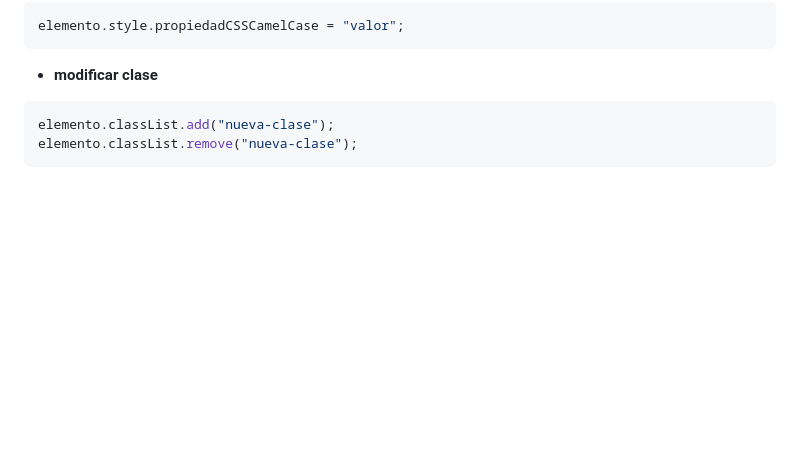
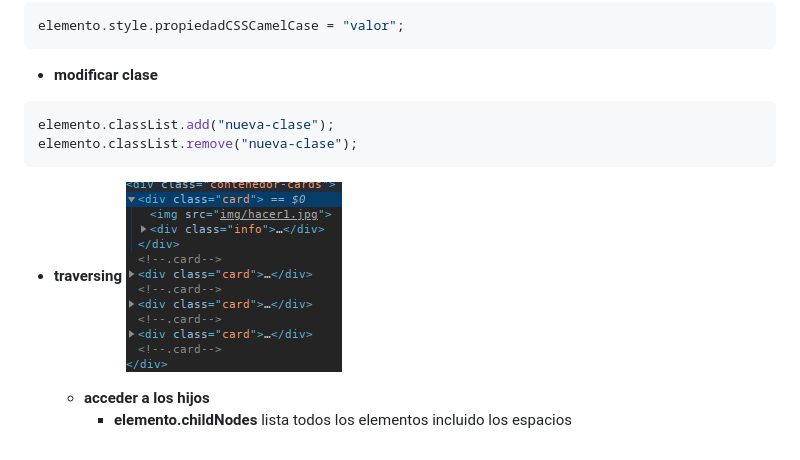
Before and after one commit to jhonPariona/_curso-javascript-fernando, a Markdown page: README.md, the part around the change. Rendered like a GitHub page; pictures changed too: images/card-traversing.png (added); blank space fills up the shorter version.

Commit message:
📦 traversing

````diff
--- a/README.md
+++ b/README.md
@@ -52,3 +52,9 @@ elemento.style.propiedadCSSCamelCase = "valor";
 elemento.classList.add("nueva-clase");
 elemento.classList.remove("nueva-clase");
 ```
+
+- **traversing**
+  ![traversing](images/card-traversing.png)
+
+  - **acceder a los hijos**
+    - **elemento.childNodes** lista todos los elementos incluido los espacios
````
Also changed, not shown: 3 other files.
